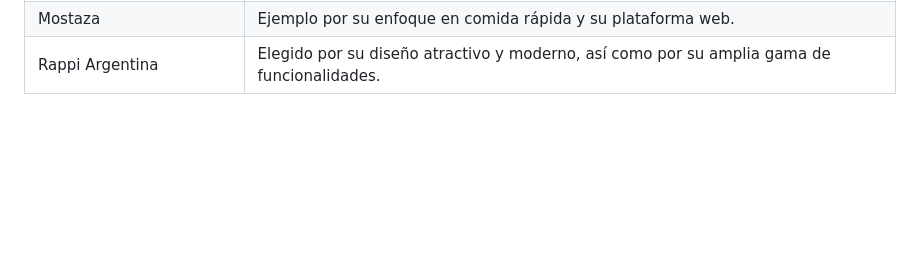
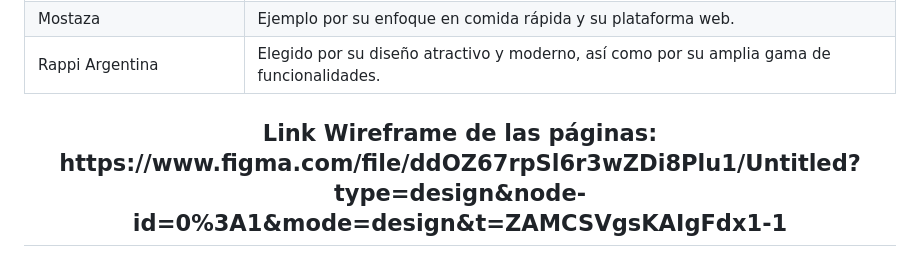
Before and after one commit to paulpalomo17/grupo_5_menu_digital, a Markdown page: README.md, the part around the change. Drawn GitHub-style; blank space fills up the shorter version.

```diff
--- a/README.md
+++ b/README.md
@@ -30,3 +30,5 @@
 | Starbucks Perú eCommerce  | Seleccionado por las funcionalidades implementadas.          |
 | Mostaza                   | Ejemplo por su enfoque en comida rápida y su plataforma web. |
 | Rappi Argentina           | Elegido por su diseño atractivo y moderno, así como por su amplia gama de funcionalidades. |
+
+<h2 align="center">Link Wireframe de las páginas: https://www.figma.com/file/ddOZ67rpSl6r3wZDi8Plu1/Untitled?type=design&node-id=0%3A1&mode=design&t=ZAMCSVgsKAIgFdx1-1</h2>
```
